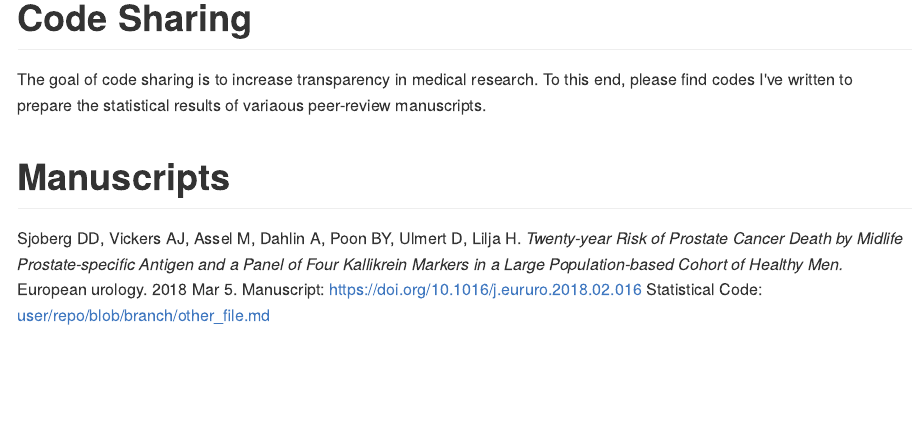
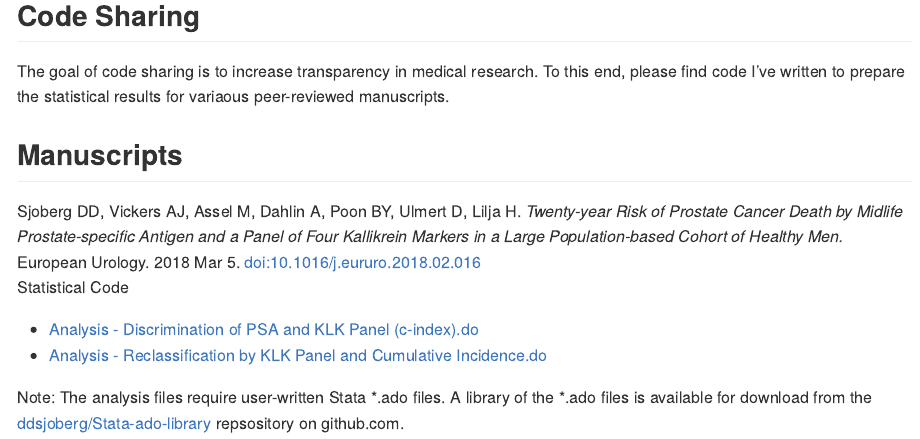
Before and after one commit to ddsjoberg/Manuscript-Code-Share, an R Markdown document (README.Rmd): the page in a window 1100 px wide, from its top. The pictures show the output file README.md that the author committed with the source, drawn offline in the style of GitHub.

Commit message:
Added the EU paper "Twenty-year Risk of Prostate Cancer Death by Midlife Prostate-specific Antigen and a Panel of Four Kallikrein Markers in a Large Population-based Cohort of Healthy Men."

````diff
--- a/README.Rmd
+++ b/README.Rmd
@@ -10,13 +10,18 @@ knitr::opts_chunk$set(
   comment = "#>"
 )
 ```
-# Code Sharing
+## Code Sharing
 
-The goal of code sharing is to increase transparency in medical research.  To this end, please find codes I've written to prepare the statistical results of variaous peer-review manuscripts.
+The goal of code sharing is to increase transparency in medical research.  To this end, please find code I've written to prepare the statistical results for variaous peer-reviewed manuscripts.
 
-# Manuscripts
-Sjoberg DD, Vickers AJ, Assel M, Dahlin A, Poon BY, Ulmert D, Lilja H. *Twenty-year Risk of Prostate Cancer Death by Midlife Prostate-specific Antigen and a Panel of Four Kallikrein Markers in a Large Population-based Cohort of Healthy Men.* European urology. 2018 Mar 5.
-Manuscript:
-  [https://doi.org/10.1016/j.eururo.2018.02.016](https://doi.org/10.1016/j.eururo.2018.02.016)
-Statistical Code:
-  [user/repo/blob/branch/other_file.md](Analysis - Discrimination of PSA and KLK Panel (c-index).do)
+## Manuscripts
+
+Sjoberg DD, Vickers AJ, Assel M, Dahlin A, Poon BY, Ulmert D, Lilja H. *Twenty-year Risk of Prostate Cancer Death by Midlife Prostate-specific Antigen and a Panel of Four Kallikrein Markers in a Large Population-based Cohort of Healthy Men.* European Urology. 2018 Mar 5. [doi:10.1016/j.eururo.2018.02.016](https://doi.org/10.1016/j.eururo.2018.02.016)
+Statistical Code
+
+* [Analysis - Discrimination of PSA and KLK Panel (c-index).do](https://github.com/ddsjoberg/Manuscript-Code-Share/blob/master/2018-Feb-European-Urology/Analysis%20-%20Discrimination%20of%20PSA%20and%20KLK%20Panel%20(c-index).do)
+* [Analysis - Reclassification by KLK Panel and Cumulative Incidence.do](https://github.com/ddsjoberg/Manuscript-Code-Share/blob/master/2018-Feb-European-Urology/Analysis%20-%20Reclassification%20by%20KLK%20Panel%20and%20Cumulative%20Incidence.do)
+
+Note: The analysis files require user-written Stata \*.ado files.  A library of the \*.ado files is available for download from the [ddsjoberg/Stata-ado-library](https://github.com/ddsjoberg/Stata-ado-Library) repsository on github.com.
+
+---
````
Also changed, not shown: README.md.
